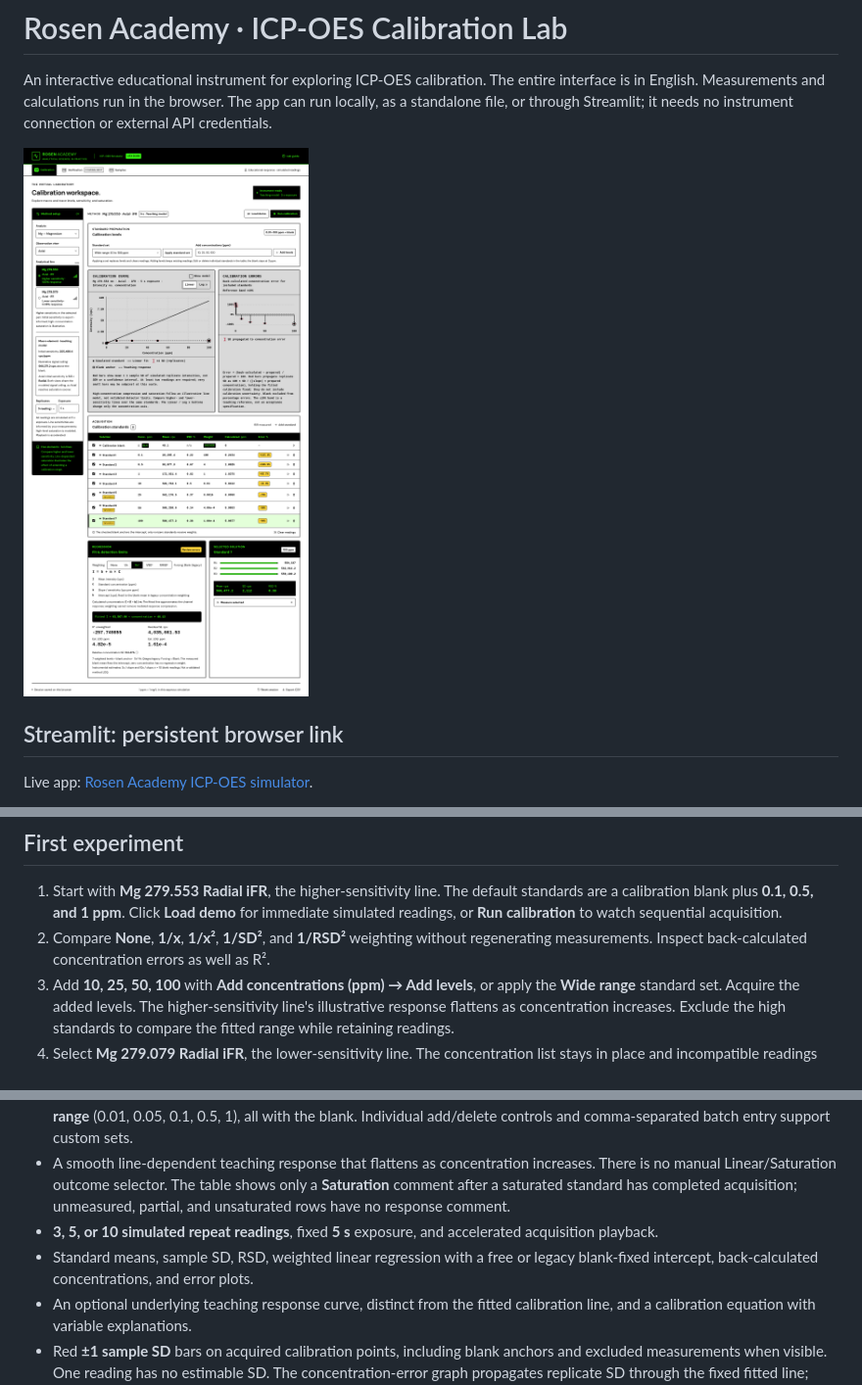
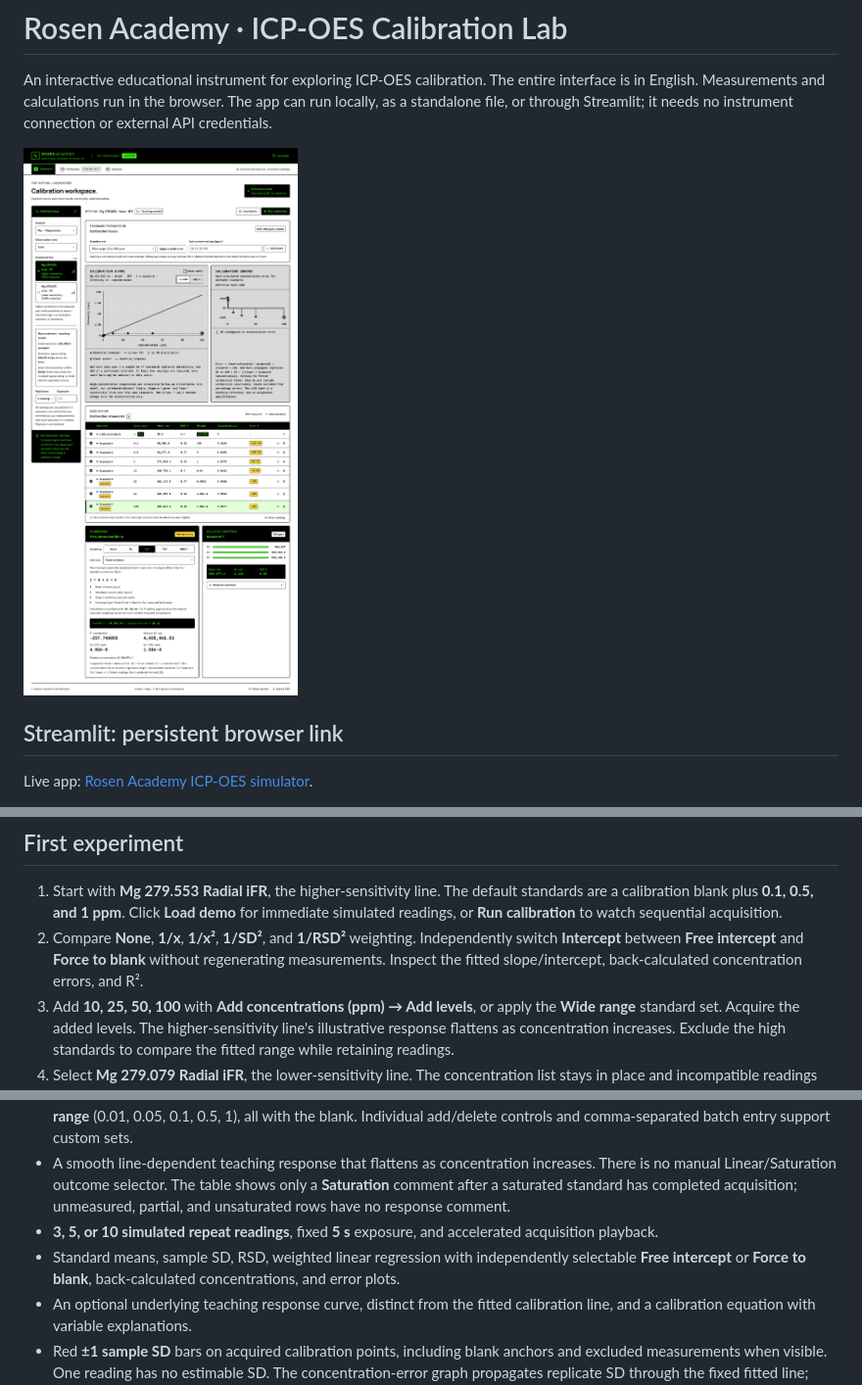
Before and after one commit to spectroOES/rosen-academy, a Markdown page: README.md, 3 parts joined by grey strips. Shown at 98% size. Rendered like a GitHub page; pictures changed too: docs/calibration-preview.png.

Commit message:
Make intercept forcing independent of calibration weighting

```diff
--- a/README.md
+++ b/README.md
@@ -72,7 +72,7 @@ Download `dist/rosen-academy.html` and open it directly in Chrome, Edge, or Fire
 ## First experiment
 
 1. Start with **Mg 279.553 Radial iFR**, the higher-sensitivity line. The default standards are a calibration blank plus **0.1, 0.5, and 1 ppm**. Click **Load demo** for immediate simulated readings, or **Run calibration** to watch sequential acquisition.
-2. Compare **None**, **1/x**, **1/x²**, **1/SD²**, and **1/RSD²** weighting without regenerating measurements. Inspect back-calculated concentration errors as well as R².
+2. Compare **None**, **1/x**, **1/x²**, **1/SD²**, and **1/RSD²** weighting. Independently switch **Intercept** between **Free intercept** and **Force to blank** without regenerating measurements. Inspect the fitted slope/intercept, back-calculated concentration errors, and R².
 3. Add **10, 25, 50, 100** with **Add concentrations (ppm) → Add levels**, or apply the **Wide range** standard set. Acquire the added levels. The higher-sensitivity line's illustrative response flattens as concentration increases. Exclude the high standards to compare the fitted range while retaining readings.
 4. Select **Mg 279.079 Radial iFR**, the lower-sensitivity line. The concentration list stays in place and incompatible readings clear. Acquire a new calibration and compare its wider modeled response range.
 5. Change **Observation view** between **Radial** and **Axial** and acquire the same standards again. Axial uses **5.5×** the initial net sensitivity of Radial, so it approaches the shared modeled signal ceiling at a lower concentration. The selected wavelength and concentration list stay in place; readings and their fit clear.
@@ -87,7 +87,7 @@ Download `dist/rosen-academy.html` and open it directly in Chrome, Edge, or Fire
 - Standard sets for **Low range** (0.1, 0.5, 1), **Wide range** (0.1, 0.5, 1, 10, 25, 50, 100), **High range** (10, 25, 50, 100), and **Trace range** (0.01, 0.05, 0.1, 0.5, 1), all with the blank. Individual add/delete controls and comma-separated batch entry support custom sets.
 - A smooth line-dependent teaching response that flattens as concentration increases. There is no manual Linear/Saturation outcome selector. The table shows only a **Saturation** comment after a saturated standard has completed acquisition; unmeasured, partial, and unsaturated rows have no response comment.
 - **3, 5, or 10 simulated repeat readings**, fixed **5 s** exposure, and accelerated acquisition playback.
-- Standard means, sample SD, RSD, weighted linear regression with a free or legacy blank-fixed intercept, back-calculated concentrations, and error plots.
+- Standard means, sample SD, RSD, weighted linear regression with independently selectable **Free intercept** or **Force to blank**, back-calculated concentrations, and error plots.
 - An optional underlying teaching response curve, distinct from the fitted calibration line, and a calibration equation with variable explanations.
 - Red **±1 sample SD** bars on acquired calibration points, including blank anchors and excluded measurements when visible. One reading has no estimable SD. The concentration-error graph propagates replicate SD through the fixed fitted line; calibration-parameter uncertainty is not included.
 - Browser-local session persistence and CSV export containing generated replicate data and calculation metadata. Previous model sessions remain stored separately.
```
Also changed, not shown: other parts of README.md (+9 -9 lines), docs/qtegra-legacy-calibration.md (+11 -7 lines), docs/teaching-model.md (+11 -2 lines), 11 other files.
